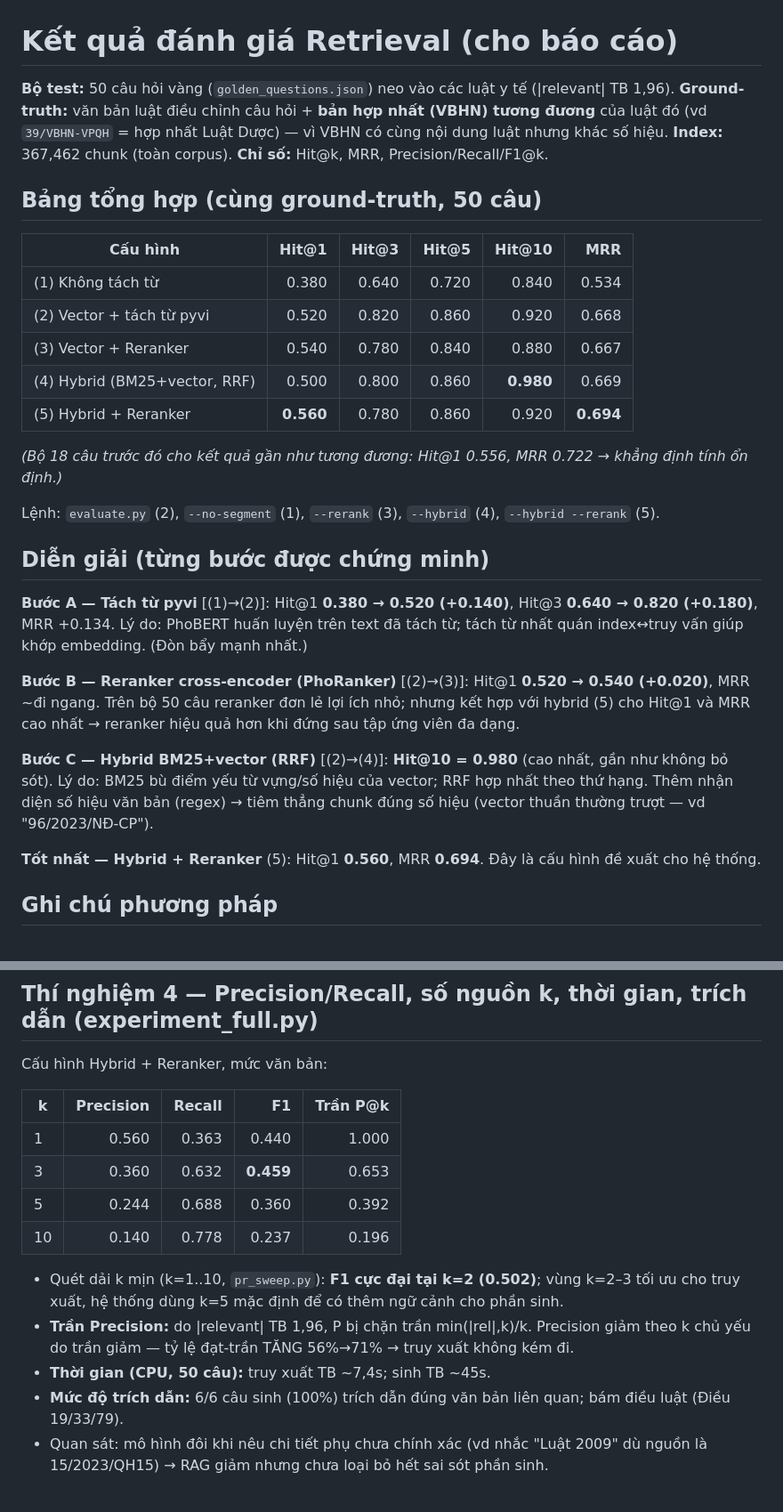
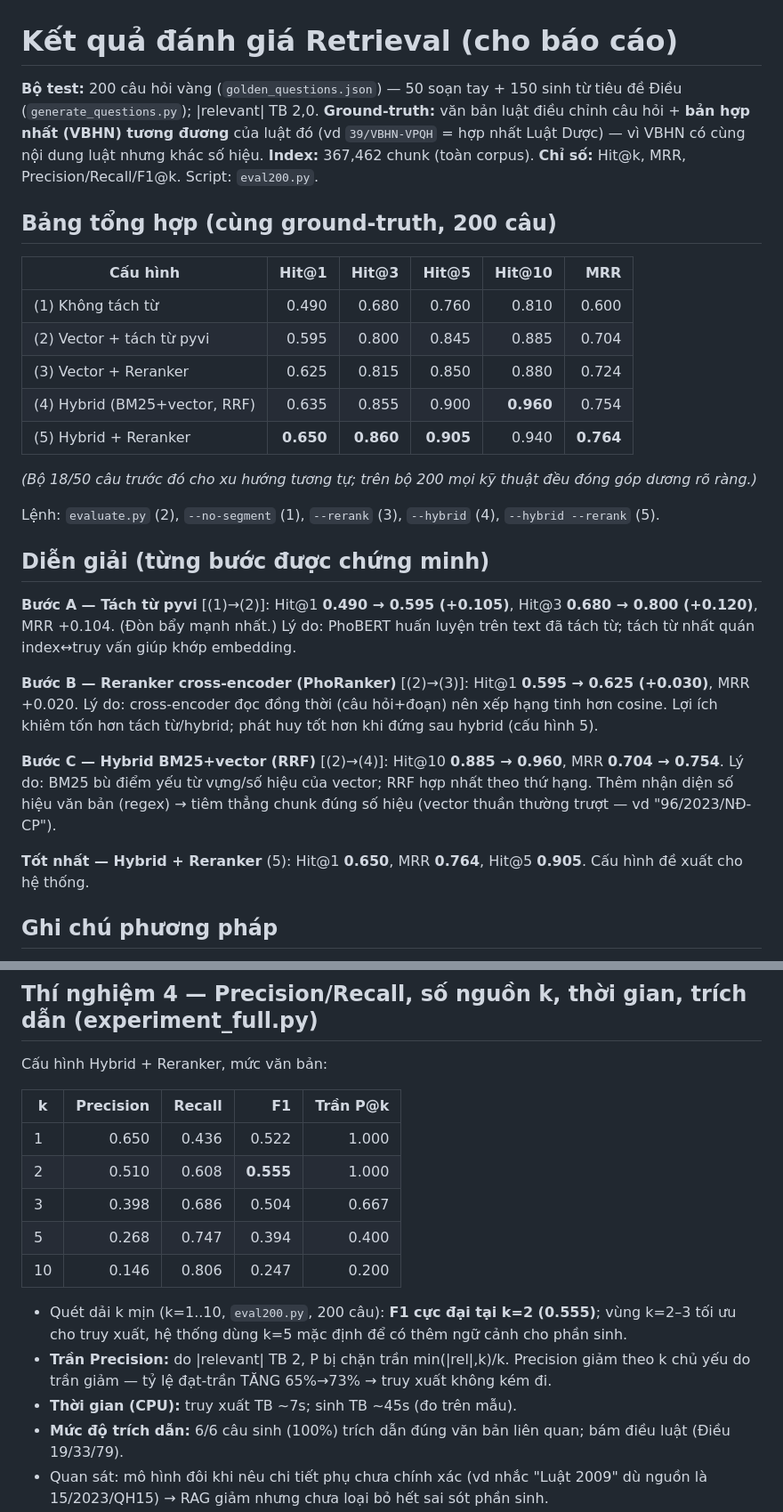
Before and after one commit to scorpion226/RAG-DATN, a Markdown page: eval/results.md, 2 parts joined by grey strips. Shown: that part at 89% size. Drawn GitHub-style; blank space fills up the shorter version.

```diff
--- a/eval/results.md
+++ b/eval/results.md
@@ -1,37 +1,37 @@
 # Kết quả đánh giá Retrieval (cho báo cáo)
 
-**Bộ test:** 50 câu hỏi vàng (`golden_questions.json`) neo vào các luật y tế (|relevant| TB 1,96).
+**Bộ test:** 200 câu hỏi vàng (`golden_questions.json`) — 50 soạn tay + 150 sinh từ tiêu đề Điều (`generate_questions.py`); |relevant| TB 2,0.
 **Ground-truth:** văn bản luật điều chỉnh câu hỏi + **bản hợp nhất (VBHN) tương đương** của luật đó
 (vd `39/VBHN-VPQH` = hợp nhất Luật Dược) — vì VBHN có cùng nội dung luật nhưng khác số hiệu.
-**Index:** 367,462 chunk (toàn corpus). **Chỉ số:** Hit@k, MRR, Precision/Recall/F1@k.
+**Index:** 367,462 chunk (toàn corpus). **Chỉ số:** Hit@k, MRR, Precision/Recall/F1@k. Script: `eval200.py`.
 
-## Bảng tổng hợp (cùng ground-truth, 50 câu)
+## Bảng tổng hợp (cùng ground-truth, 200 câu)
 
 | Cấu hình | Hit@1 | Hit@3 | Hit@5 | Hit@10 | MRR |
 |----------|------:|------:|------:|-------:|----:|
-| (1) Không tách từ              | 0.380 | 0.640 | 0.720 | 0.840 | 0.534 |
-| (2) Vector + tách từ pyvi      | 0.520 | 0.820 | 0.860 | 0.920 | 0.668 |
-| (3) Vector + Reranker          | 0.540 | 0.780 | 0.840 | 0.880 | 0.667 |
-| (4) Hybrid (BM25+vector, RRF)  | 0.500 | 0.800 | 0.860 | **0.980** | 0.669 |
-| (5) Hybrid + Reranker          | **0.560** | 0.780 | 0.860 | 0.920 | **0.694** |
+| (1) Không tách từ              | 0.490 | 0.680 | 0.760 | 0.810 | 0.600 |
+| (2) Vector + tách từ pyvi      | 0.595 | 0.800 | 0.845 | 0.885 | 0.704 |
+| (3) Vector + Reranker          | 0.625 | 0.815 | 0.850 | 0.880 | 0.724 |
+| (4) Hybrid (BM25+vector, RRF)  | 0.635 | 0.855 | 0.900 | **0.960** | 0.754 |
+| (5) Hybrid + Reranker          | **0.650** | **0.860** | **0.905** | 0.940 | **0.764** |
 
-*(Bộ 18 câu trước đó cho kết quả gần như tương đương: Hit@1 0.556, MRR 0.722 → khẳng định tính ổn định.)*
+*(Bộ 18/50 câu trước đó cho xu hướng tương tự; trên bộ 200 mọi kỹ thuật đều đóng góp dương rõ ràng.)*
 
 Lệnh: `evaluate.py` (2), `--no-segment` (1), `--rerank` (3), `--hybrid` (4), `--hybrid --rerank` (5).
 
 ## Diễn giải (từng bước được chứng minh)
 
-**Bước A — Tách từ pyvi** [(1)→(2)]: Hit@1 **0.380 → 0.520 (+0.140)**, Hit@3 **0.640 → 0.820 (+0.180)**, MRR +0.134.
-Lý do: PhoBERT huấn luyện trên text đã tách từ; tách từ nhất quán index↔truy vấn giúp khớp embedding. (Đòn bẩy mạnh nhất.)
+**Bước A — Tách từ pyvi** [(1)→(2)]: Hit@1 **0.490 → 0.595 (+0.105)**, Hit@3 **0.680 → 0.800 (+0.120)**, MRR +0.104. (Đòn bẩy mạnh nhất.)
+Lý do: PhoBERT huấn luyện trên text đã tách từ; tách từ nhất quán index↔truy vấn giúp khớp embedding.
 
-**Bước B — Reranker cross-encoder (PhoRanker)** [(2)→(3)]: Hit@1 **0.520 → 0.540 (+0.020)**, MRR ~đi ngang.
-Trên bộ 50 câu reranker đơn lẻ lợi ích nhỏ; nhưng kết hợp với hybrid (5) cho Hit@1 và MRR cao nhất → reranker hiệu quả hơn khi đứng sau tập ứng viên đa dạng.
+**Bước B — Reranker cross-encoder (PhoRanker)** [(2)→(3)]: Hit@1 **0.595 → 0.625 (+0.030)**, MRR +0.020.
+Lý do: cross-encoder đọc đồng thời (câu hỏi+đoạn) nên xếp hạng tinh hơn cosine. Lợi ích khiêm tốn hơn tách từ/hybrid; phát huy tốt hơn khi đứng sau hybrid (cấu hình 5).
 
-**Bước C — Hybrid BM25+vector (RRF)** [(2)→(4)]: **Hit@10 = 0.980** (cao nhất, gần như không bỏ sót).
+**Bước C — Hybrid BM25+vector (RRF)** [(2)→(4)]: Hit@10 **0.885 → 0.960**, MRR **0.704 → 0.754**.
 Lý do: BM25 bù điểm yếu từ vựng/số hiệu của vector; RRF hợp nhất theo thứ hạng. Thêm nhận diện
 số hiệu văn bản (regex) → tiêm thẳng chunk đúng số hiệu (vector thuần thường trượt — vd "96/2023/NĐ-CP").
 
-**Tốt nhất — Hybrid + Reranker** (5): Hit@1 **0.560**, MRR **0.694**. Đây là cấu hình đề xuất cho hệ thống.
+**Tốt nhất — Hybrid + Reranker** (5): Hit@1 **0.650**, MRR **0.764**, Hit@5 **0.905**. Cấu hình đề xuất cho hệ thống.
 
 ## Ghi chú phương pháp
 
@@ -57,13 +57,14 @@ Cấu hình Hybrid + Reranker, mức văn bản:
 
 | k | Precision | Recall | F1 | Trần P@k |
 |---|----------:|-------:|---:|---------:|
-| 1 | 0.560 | 0.363 | 0.440 | 1.000 |
-| 3 | 0.360 | 0.632 | **0.459** | 0.653 |
-| 5 | 0.244 | 0.688 | 0.360 | 0.392 |
-| 10 | 0.140 | 0.778 | 0.237 | 0.196 |
+| 1 | 0.650 | 0.436 | 0.522 | 1.000 |
+| 2 | 0.510 | 0.608 | **0.555** | 1.000 |
+| 3 | 0.398 | 0.686 | 0.504 | 0.667 |
+| 5 | 0.268 | 0.747 | 0.394 | 0.400 |
+| 10 | 0.146 | 0.806 | 0.247 | 0.200 |
 
-- Quét dải k mịn (k=1..10, `pr_sweep.py`): **F1 cực đại tại k=2 (0.502)**; vùng k=2–3 tối ưu cho truy xuất, hệ thống dùng k=5 mặc định để có thêm ngữ cảnh cho phần sinh.
-- **Trần Precision:** do |relevant| TB 1,96, P bị chặn trần min(|rel|,k)/k. Precision giảm theo k chủ yếu do trần giảm — tỷ lệ đạt-trần TĂNG 56%→71% → truy xuất không kém đi.
-- **Thời gian (CPU, 50 câu):** truy xuất TB ~7,4s; sinh TB ~45s.
+- Quét dải k mịn (k=1..10, `eval200.py`, 200 câu): **F1 cực đại tại k=2 (0.555)**; vùng k=2–3 tối ưu cho truy xuất, hệ thống dùng k=5 mặc định để có thêm ngữ cảnh cho phần sinh.
+- **Trần Precision:** do |relevant| TB 2, P bị chặn trần min(|rel|,k)/k. Precision giảm theo k chủ yếu do trần giảm — tỷ lệ đạt-trần TĂNG 65%→73% → truy xuất không kém đi.
+- **Thời gian (CPU):** truy xuất TB ~7s; sinh TB ~45s (đo trên mẫu).
 - **Mức độ trích dẫn:** 6/6 câu sinh (100%) trích dẫn đúng văn bản liên quan; bám điều luật (Điều 19/33/79).
 - Quan sát: mô hình đôi khi nêu chi tiết phụ chưa chính xác (vd nhắc "Luật 2009" dù nguồn là 15/2023/QH15) → RAG giảm nhưng chưa loại bỏ hết sai sót phần sinh.
```
Also changed, not shown: README.md (+6 -6 lines), report/figs/pr_sweep.png, report/figs/retrieval_comparison.png, 8 other files.
